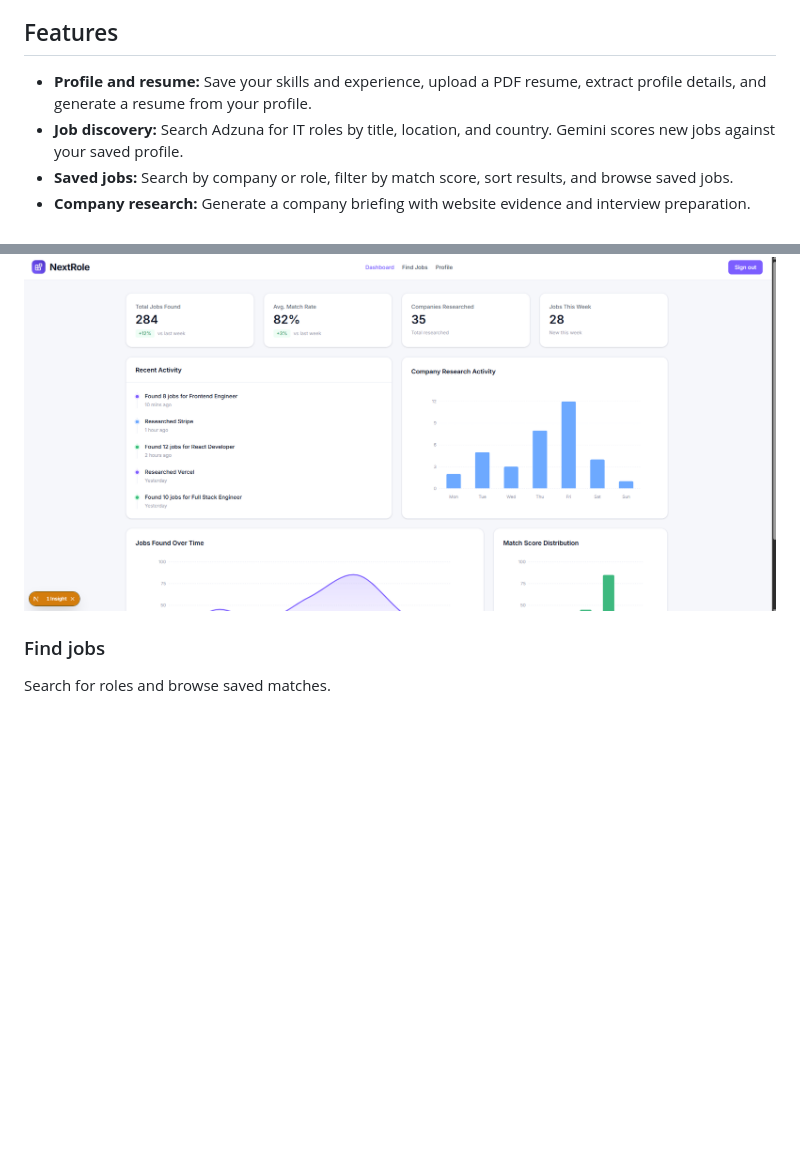
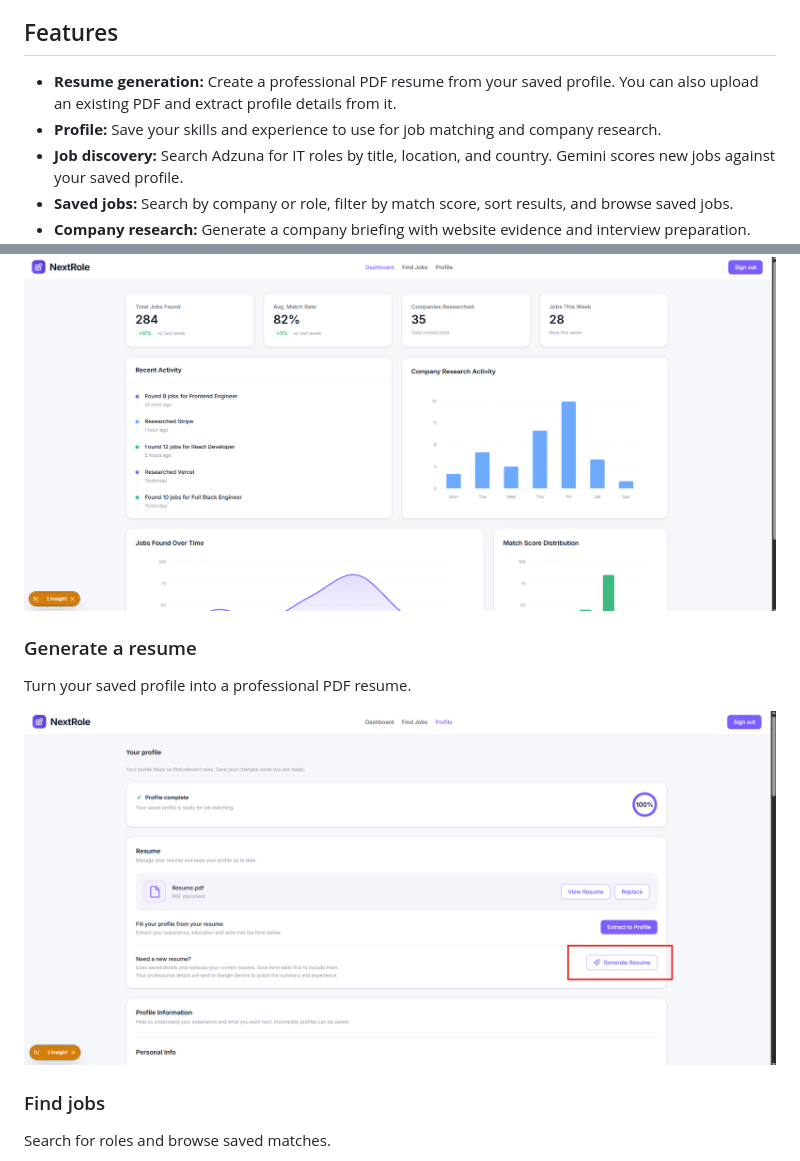
Before and after one commit to rachelooise/next-role, a Markdown page: README.md, 2 parts joined by grey strips. Drawn GitHub-style; pictures changed too: screenshots/Generate Resume.png (added); blank space fills up the shorter version.

Commit message:
Highlight resume generation in README

```diff
--- a/README.md
+++ b/README.md
@@ -4,7 +4,8 @@ NextRole is an AI-powered job search assistant that helps you discover relevant
 
 ## Features
 
-- **Profile and resume:** Save your skills and experience, upload a PDF resume, extract profile details, and generate a resume from your profile.
+- **Resume generation:** Create a professional PDF resume from your saved profile. You can also upload an existing PDF and extract profile details from it.
+- **Profile:** Save your skills and experience to use for job matching and company research.
 - **Job discovery:** Search Adzuna for IT roles by title, location, and country. Gemini scores new jobs against your saved profile.
 - **Saved jobs:** Search by company or role, filter by match score, sort results, and browse saved jobs.
 - **Company research:** Generate a company briefing with website evidence and interview preparation. Research runs in a background worker.
@@ -18,6 +19,12 @@ NextRole is an AI-powered job search assistant that helps you discover relevant
 An overview of job search activity and analytics. This screenshot uses sample data.
 
 ![Dashboard with job statistics, recent activity, and analytics charts](screenshots/Dashboard.png)
+
+### Generate a resume
+
+Turn your saved profile into a professional PDF resume.
+
+![Resume generation from a saved profile](screenshots/Generate%20Resume.png)
 
 ### Find jobs
 
```
